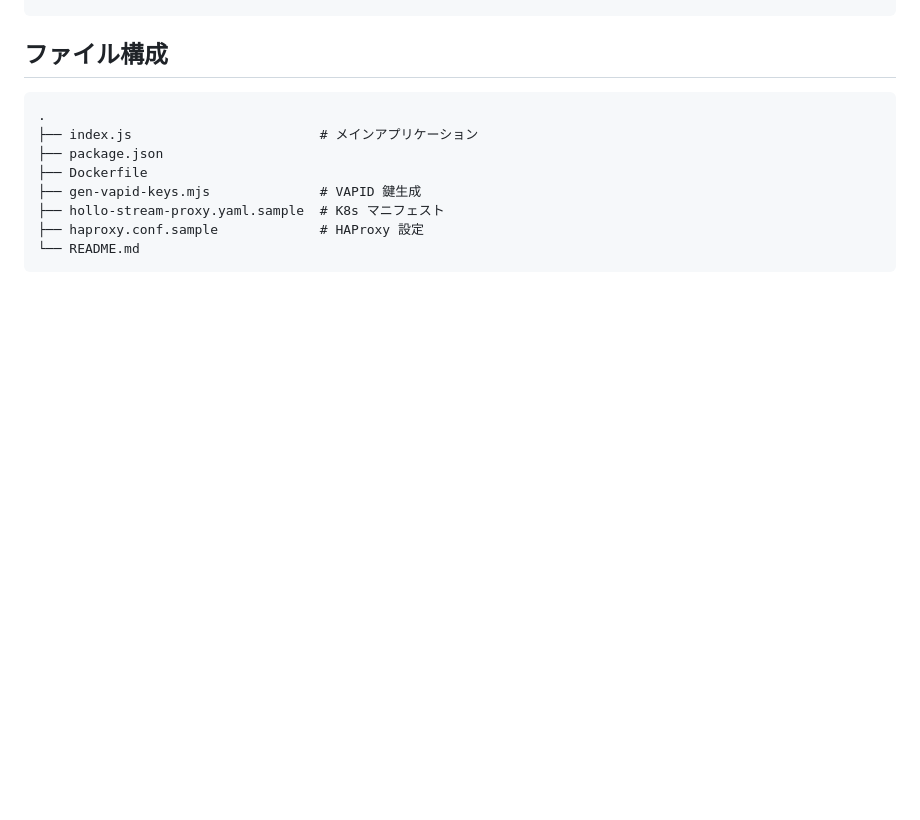
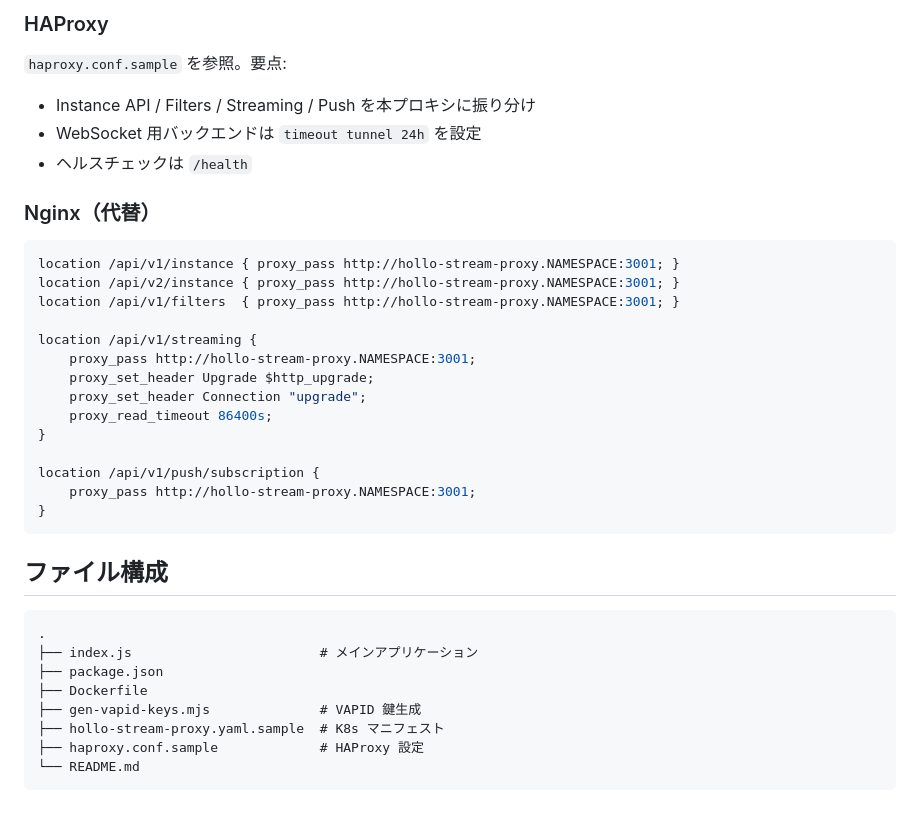
Before and after one commit to ntsklab/hollo-stream-proxy, a Markdown page: README.md, the part around one of its changes. GitHub-like rendering; blank space fills up the shorter version.

````diff
--- a/README.md
+++ b/README.md
@@ -118,3 +133,30 @@ GET /api/v2/filters  — 空配列
+### HAProxy
+
+`haproxy.conf.sample` を参照。要点:
+
+- Instance API / Filters / Streaming / Push を本プロキシに振り分け
+- WebSocket 用バックエンドは `timeout tunnel 24h` を設定
+- ヘルスチェックは `/health`
+
+### Nginx（代替）
+
+```nginx
+location /api/v1/instance { proxy_pass http://hollo-stream-proxy.NAMESPACE:3001; }
+location /api/v2/instance { proxy_pass http://hollo-stream-proxy.NAMESPACE:3001; }
+location /api/v1/filters  { proxy_pass http://hollo-stream-proxy.NAMESPACE:3001; }
+
+location /api/v1/streaming {
+    proxy_pass http://hollo-stream-proxy.NAMESPACE:3001;
+    proxy_set_header Upgrade $http_upgrade;
+    proxy_set_header Connection "upgrade";
+    proxy_read_timeout 86400s;
+}
+
+location /api/v1/push/subscription {
+    proxy_pass http://hollo-stream-proxy.NAMESPACE:3001;
+}
+```
+
 ## ファイル構成
 
 ```
````
Also changed, not shown: other parts of README.md (+15 -0 lines).
